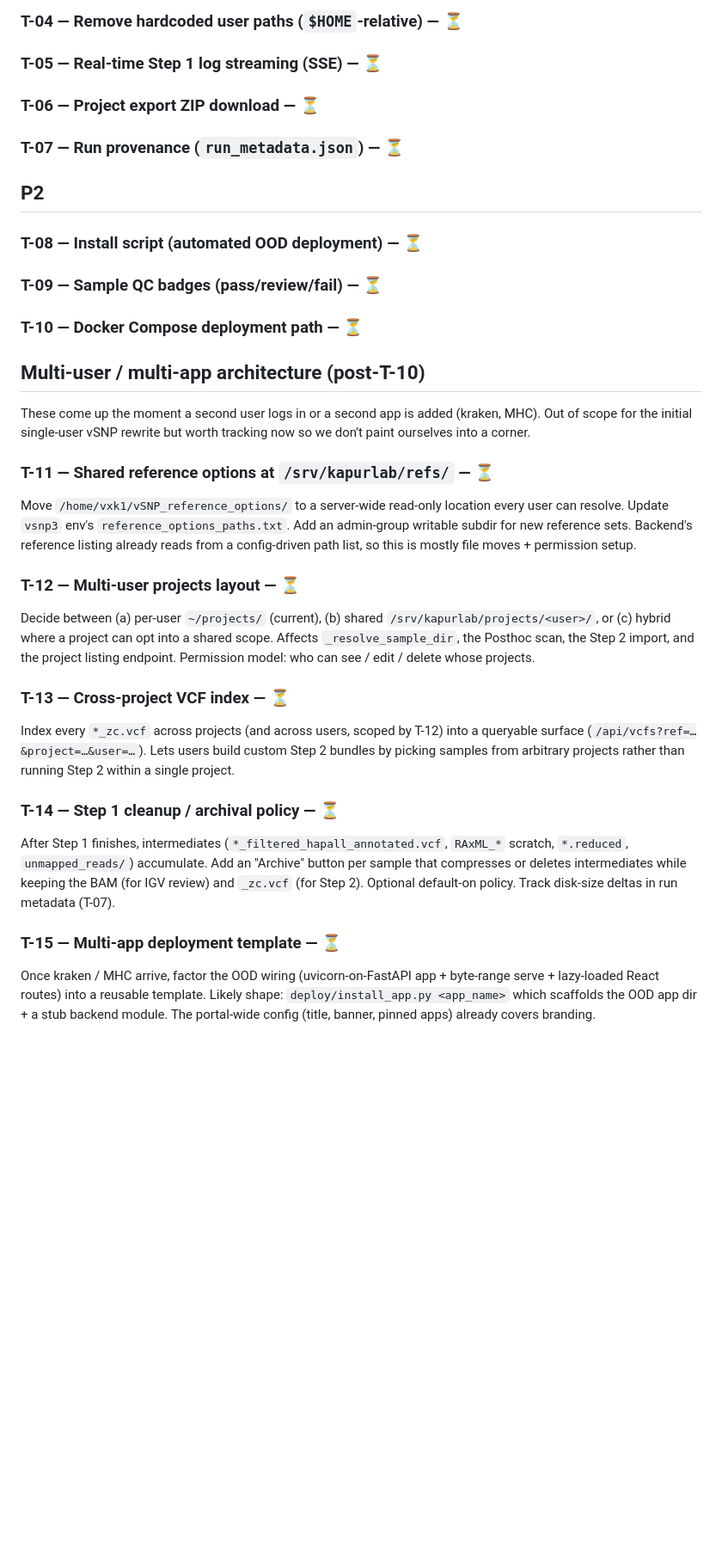
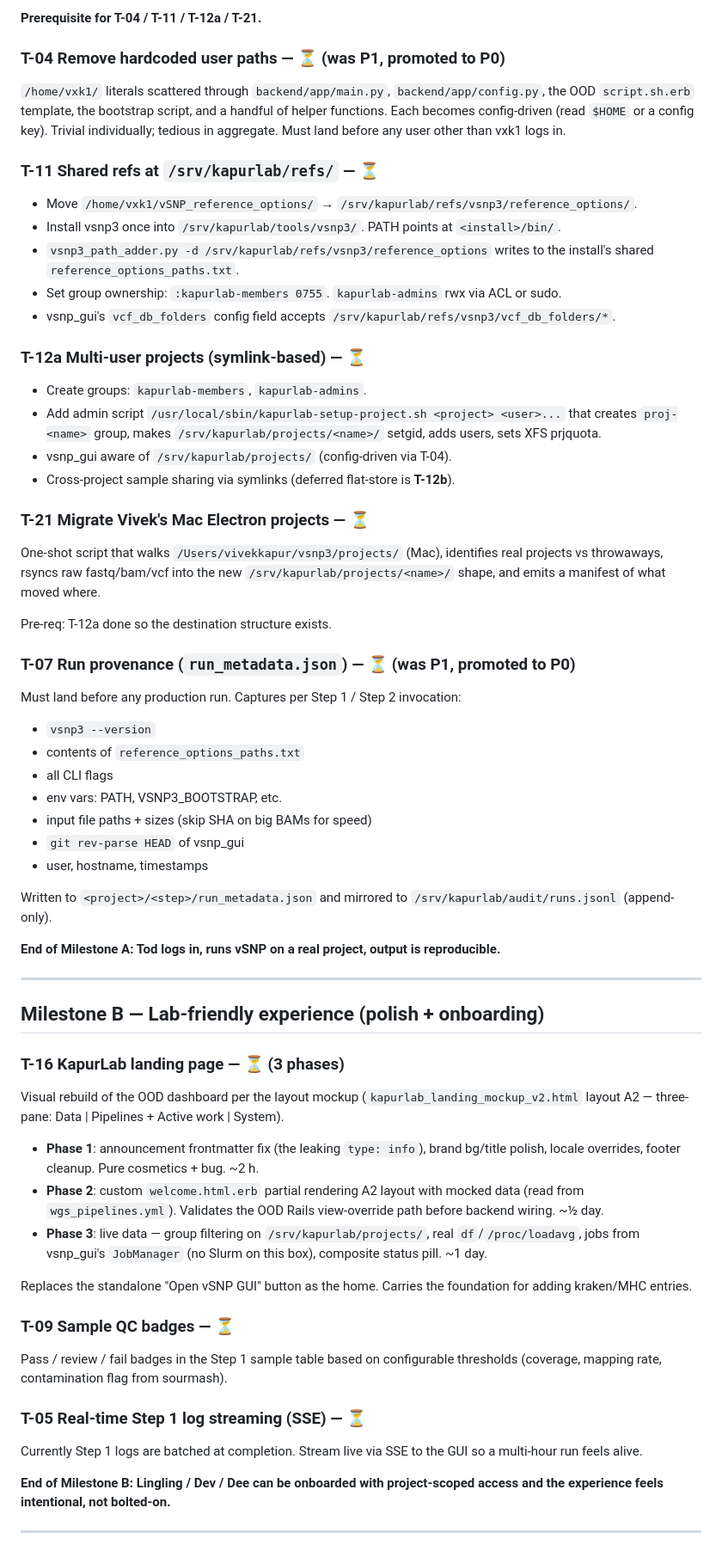
Before and after one commit to kapurlab/vsnp_gui, a Markdown page: docs/dev/TICKETS.md, the part around one of its changes. Shown at 86% size. GitHub-like rendering; blank space fills up the shorter version.

```diff
--- a/docs/dev/TICKETS.md
+++ b/docs/dev/TICKETS.md
@@ -58,30 +41,69 @@ What shipped:
 
-### T-04 — Remove hardcoded user paths (`$HOME`-relative) — ⏳
-### T-05 — Real-time Step 1 log streaming (SSE) — ⏳
-### T-06 — Project export ZIP download — ⏳
-### T-07 — Run provenance (`run_metadata.json`) — ⏳
+**Prerequisite for T-04 / T-11 / T-12a / T-21.**
 
-## P2
+### T-04 Remove hardcoded user paths — ⏳ (was P1, promoted to P0)
 
-### T-08 — Install script (automated OOD deployment) — ⏳
-### T-09 — Sample QC badges (pass/review/fail) — ⏳
-### T-10 — Docker Compose deployment path — ⏳
+`/home/vxk1/` literals scattered through `backend/app/main.py`, `backend/app/config.py`, the OOD `script.sh.erb` template, the bootstrap script, and a handful of helper functions. Each becomes config-driven (read `$HOME` or a config key). Trivial individually; tedious in aggregate. Must land before any user other than vxk1 logs in.
 
-## Multi-user / multi-app architecture (post-T-10)
+### T-11 Shared refs at `/srv/kapurlab/refs/` — ⏳
 
-These come up the moment a second user logs in or a second app is added (kraken, MHC). Out of scope for the initial single-user vSNP rewrite but worth tracking now so we don't paint ourselves into a corner.
+- Move `/home/vxk1/vSNP_reference_options/` → `/srv/kapurlab/refs/vsnp3/reference_options/`.
+- Install vsnp3 once into `/srv/kapurlab/tools/vsnp3/`. PATH points at `<install>/bin/`.
+- `vsnp3_path_adder.py -d /srv/kapurlab/refs/vsnp3/reference_options` writes to the install's shared `reference_options_paths.txt`.
+- Set group ownership: `:kapurlab-members 0755`. `kapurlab-admins` rwx via ACL or sudo.
+- vsnp_gui's `vcf_db_folders` config field accepts `/srv/kapurlab/refs/vsnp3/vcf_db_folders/*`.
 
-### T-11 — Shared reference options at `/srv/kapurlab/refs/` — ⏳
-Move `/home/vxk1/vSNP_reference_options/` to a server-wide read-only location every user can resolve. Update `vsnp3` env's `reference_options_paths.txt`. Add an admin-group writable subdir for new reference sets. Backend's reference listing already reads from a config-driven path list, so this is mostly file moves + permission setup.
+### T-12a Multi-user projects (symlink-based) — ⏳
 
-### T-12 — Multi-user projects layout — ⏳
-Decide between (a) per-user `~/projects/` (current), (b) shared `/srv/kapurlab/projects/<user>/`, or (c) hybrid where a project can opt into a shared scope. Affects `_resolve_sample_dir`, the Posthoc scan, the Step 2 import, and the project listing endpoint. Permission model: who can see / edit / delete whose projects.
+- Create groups: `kapurlab-members`, `kapurlab-admins`.
+- Add admin script `/usr/local/sbin/kapurlab-setup-project.sh <project> <user>...` that creates `proj-<name>` group, makes `/srv/kapurlab/projects/<name>/` setgid, adds users, sets XFS prjquota.
+- vsnp_gui aware of `/srv/kapurlab/projects/` (config-driven via T-04).
+- Cross-project sample sharing via symlinks (deferred flat-store is **T-12b**).
 
-### T-13 — Cross-project VCF index — ⏳
-Index every `*_zc.vcf` across projects (and across users, scoped by T-12) into a queryable surface (`/api/vcfs?ref=…&project=…&user=…`). Lets users build custom Step 2 bundles by picking samples from arbitrary projects rather than running Step 2 within a single project.
+### T-21 Migrate Vivek's Mac Electron projects — ⏳
 
-### T-14 — Step 1 cleanup / archival policy — ⏳
-After Step 1 finishes, intermediates (`*_filtered_hapall_annotated.vcf`, `RAxML_*` scratch, `*.reduced`, `unmapped_reads/`) accumulate. Add an "Archive" button per sample that compresses or deletes intermediates while keeping the BAM (for IGV review) and `_zc.vcf` (for Step 2). Optional default-on policy. Track disk-size deltas in run metadata (T-07).
+One-shot script that walks `/Users/vivekkapur/vsnp3/projects/` (Mac), identifies real projects vs throwaways, rsyncs raw fastq/bam/vcf into the new `/srv/kapurlab/projects/<name>/` shape, and emits a manifest of what moved where.
 
-### T-15 — Multi-app deployment template — ⏳
-Once kraken / MHC arrive, factor the OOD wiring (uvicorn-on-FastAPI app + byte-range serve + lazy-loaded React routes) into a reusable template. Likely shape: `deploy/install_app.py <app_name>` which scaffolds the OOD app dir + a stub backend module. The portal-wide config (title, banner, pinned apps) already covers branding.
+Pre-req: T-12a done so the destination structure exists.
+
+### T-07 Run provenance (`run_metadata.json`) — ⏳ (was P1, promoted to P0)
+
+Must land before any production run. Captures per Step 1 / Step 2 invocation:
+- `vsnp3 --version`
+- contents of `reference_options_paths.txt`
+- all CLI flags
+- env vars: PATH, VSNP3_BOOTSTRAP, etc.
+- input file paths + sizes (skip SHA on big BAMs for speed)
+- `git rev-parse HEAD` of vsnp_gui
+- user, hostname, timestamps
+
+Written to `<project>/<step>/run_metadata.json` and mirrored to `/srv/kapurlab/audit/runs.jsonl` (append-only).
+
+**End of Milestone A: Tod logs in, runs vSNP on a real project, output is reproducible.**
+
+---
+
+## Milestone B — Lab-friendly experience (polish + onboarding)
+
+### T-16 KapurLab landing page — ⏳ (3 phases)
+
+Visual rebuild of the OOD dashboard per the layout mockup (`kapurlab_landing_mockup_v2.html` layout A2 — three-pane: Data | Pipelines + Active work | System).
+
+- **Phase 1**: announcement frontmatter fix (the leaking `type: info`), brand bg/title polish, locale overrides, footer cleanup. Pure cosmetics + bug. ~2 h.
+- **Phase 2**: custom `welcome.html.erb` partial rendering A2 layout with mocked data (read from `wgs_pipelines.yml`). Validates the OOD Rails view-override path before backend wiring. ~½ day.
+- **Phase 3**: live data — group filtering on `/srv/kapurlab/projects/`, real `df`/`/proc/loadavg`, jobs from vsnp_gui's `JobManager` (no Slurm on this box), composite status pill. ~1 day.
+
+Replaces the standalone "Open vSNP GUI" button as the home. Carries the foundation for adding kraken/MHC entries.
+
+### T-09 Sample QC badges — ⏳
+
+Pass / review / fail badges in the Step 1 sample table based on configurable thresholds (coverage, mapping rate, contamination flag from sourmash).
+
+### T-05 Real-time Step 1 log streaming (SSE) — ⏳
+
+Currently Step 1 logs are batched at completion. Stream live via SSE to the GUI so a multi-hour run feels alive.
+
+**End of Milestone B: Lingling / Dev / Dee can be onboarded with project-scoped access and the experience feels intentional, not bolted-on.**
+
+---
+
```
Also changed, not shown: other parts of docs/dev/TICKETS.md (+79 -56 lines), docs/dev/MULTIUSER.md (added, +196 -0 lines), 1 other file.
